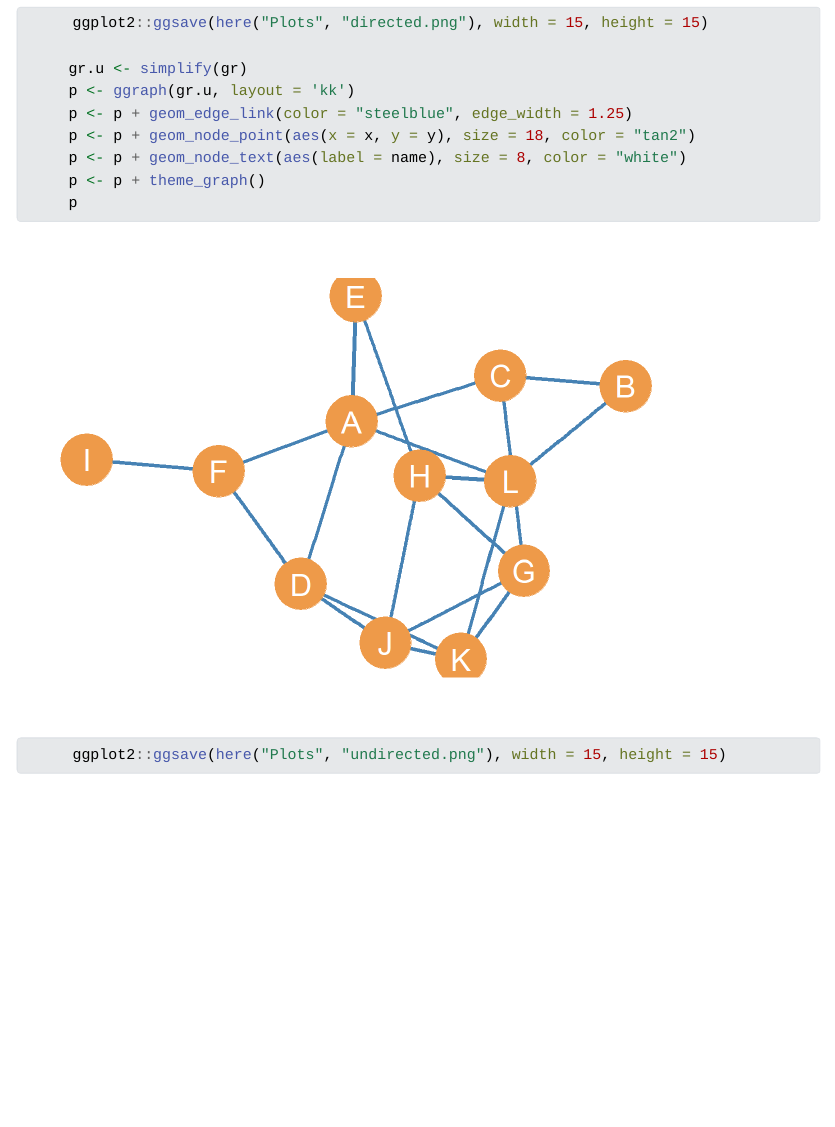
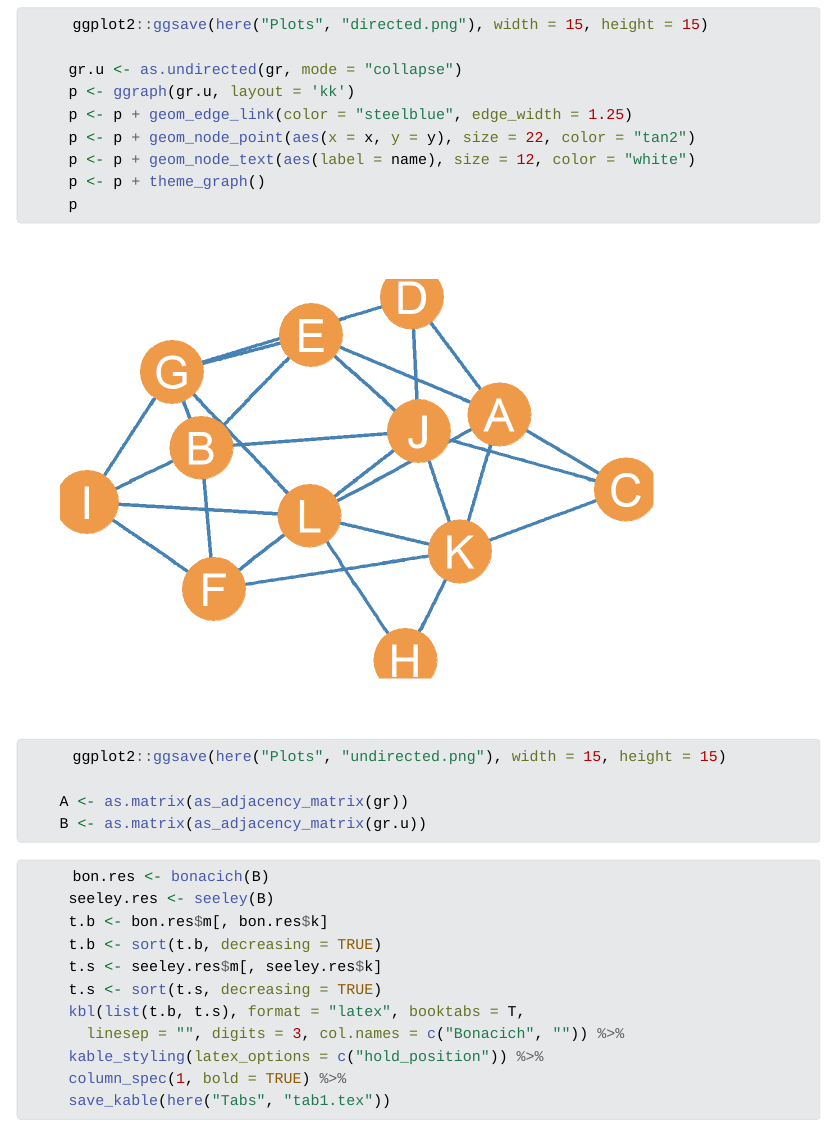
Before and after one commit to olizardo/Reflective-Centralities, a Quarto document (analysis.qmd): the page in a window 1100 px wide, from 970 px down before the commit and from 1060 px down after it, so that both start at the same text. The pictures show the output file analysis.html that the author committed with the source, opened offline; Quarto's library style sheets are replaced by a plain one without menus.

Commit message:
updated stuff

````diff
--- a/analysis.qmd
+++ b/analysis.qmd
@@ -31,12 +32,30 @@ source(here("Functions", "seeley.R"))
      p
      ggplot2::ggsave(here("Plots", "directed.png"), width = 15, height = 15)
 
-     gr.u <- simplify(gr)
+     gr.u <- as.undirected(gr, mode = "collapse")
      p <- ggraph(gr.u, layout = 'kk')
      p <- p + geom_edge_link(color = "steelblue", edge_width = 1.25)
-     p <- p + geom_node_point(aes(x = x, y = y), size = 18, color = "tan2")
-     p <- p + geom_node_text(aes(label = name), size = 8, color = "white")
+     p <- p + geom_node_point(aes(x = x, y = y), size = 22, color = "tan2")
+     p <- p + geom_node_text(aes(label = name), size = 12, color = "white")
      p <- p + theme_graph()
      p
      ggplot2::ggsave(here("Plots", "undirected.png"), width = 15, height = 15)
+
+    A <- as.matrix(as_adjacency_matrix(gr))
+    B <- as.matrix(as_adjacency_matrix(gr.u))
 ```
+
+
+```{r}
+     bon.res <- bonacich(B)
+     seeley.res <- seeley(B)
+     t.b <- bon.res$m[, bon.res$k]
+     t.b <- sort(t.b, decreasing = TRUE)
+     t.s <- seeley.res$m[, seeley.res$k]
+     t.s <- sort(t.s, decreasing = TRUE)
+     kbl(list(t.b, t.s), format = "latex", booktabs = T,
+       linesep = "", digits = 3, col.names = c("Bonacich", "")) %>%
+     kable_styling(latex_options = c("hold_position")) %>%
+     column_spec(1, bold = TRUE) %>%
+     save_kable(here("Tabs", "tab1.tex"))
+```
````
Also changed, not shown: Tabs/tab1.tex, analysis.html, analysis_files/figure-html/unnamed-chunk-2-1.png, analysis_files/figure-html/unnamed-chunk-2-2.png, analysis.qmd (13 more changed lines).
